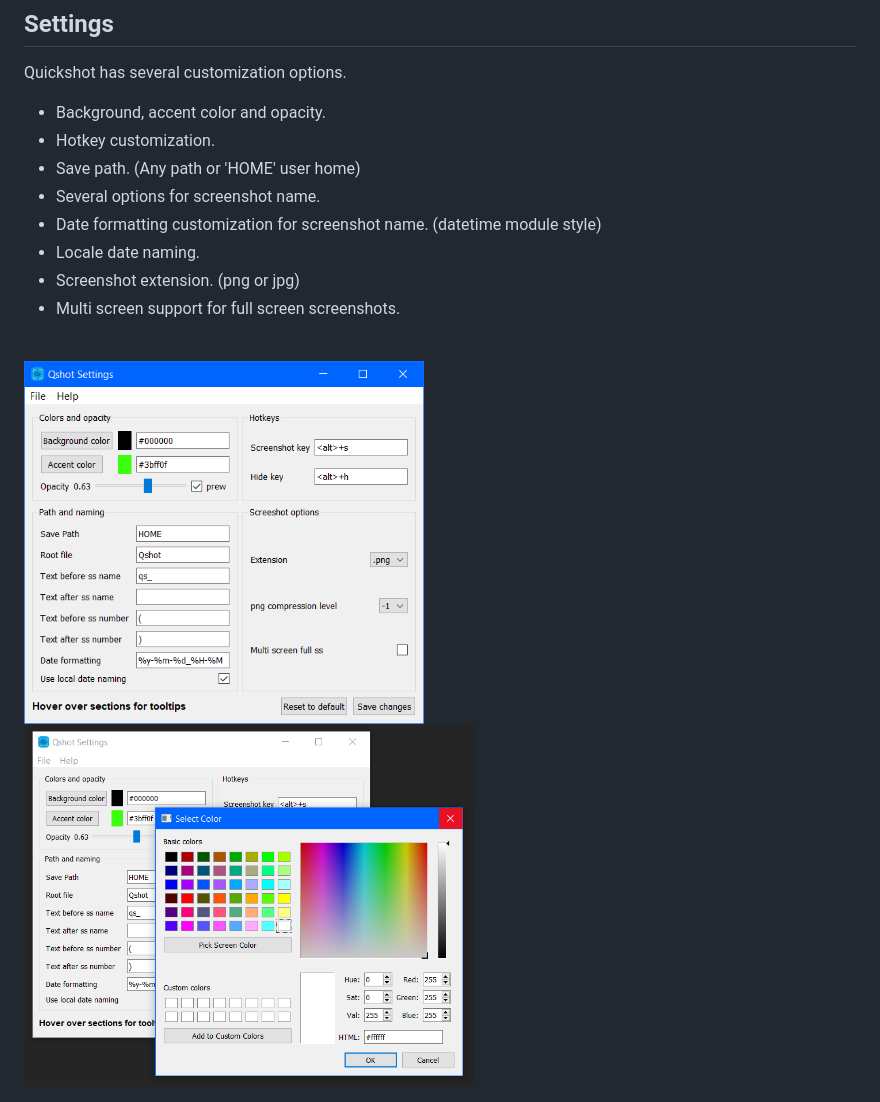
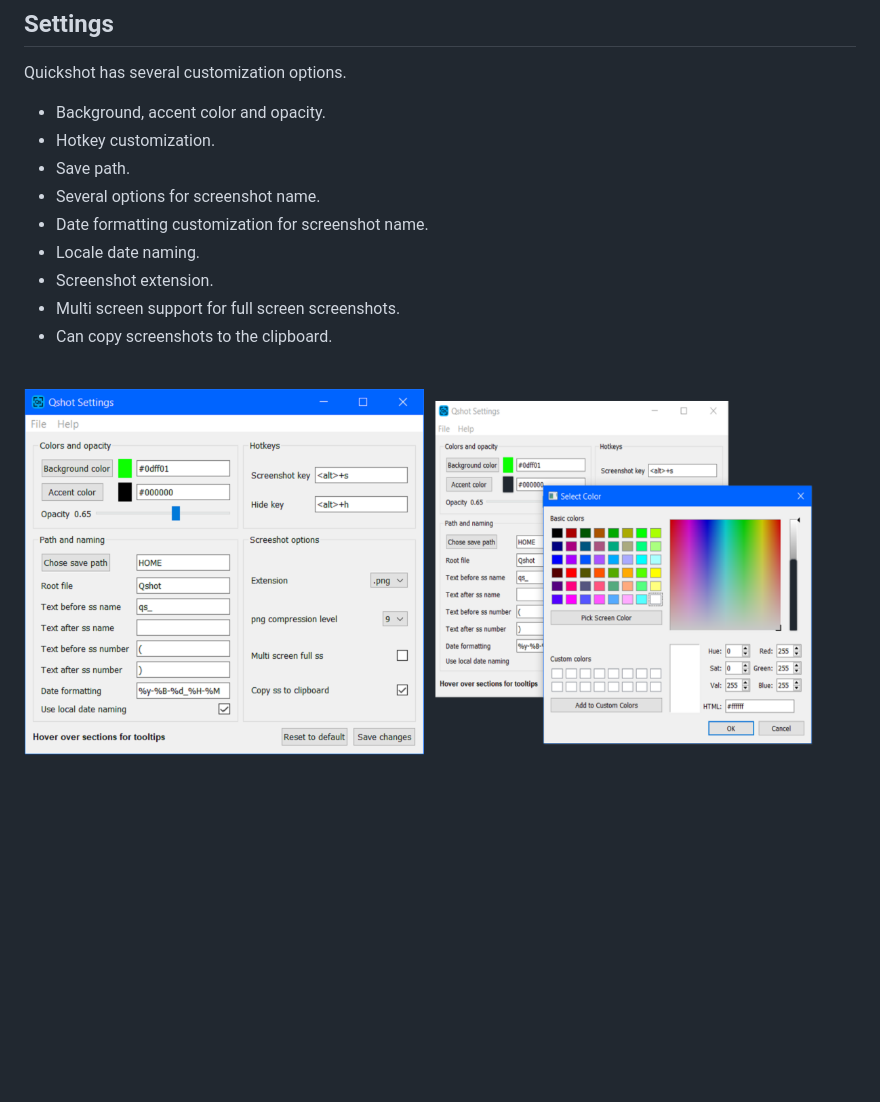
Before and after one commit to cccaaannn/Quickshot, a Markdown page: README.md, the part around the change printed below. GitHub-like rendering; pictures changed too: readme_images/settings_example1.png, readme_images/settings_example2.png; blank space fills up the shorter version.

```diff
--- a/README.md
+++ b/README.md
@@ -29,13 +29,14 @@ Quickshot has several customization options.
 
 - Background, accent color and opacity.
 - Hotkey customization.
-- Save path. (Any path or 'HOME' user home)
+- Save path.
 - Several options for screenshot name.
-- Date formatting customization for screenshot name. (datetime module style)
+- Date formatting customization for screenshot name.
 - Locale date naming.
-- Screenshot extension. (png or jpg)
+- Screenshot extension.
 - Multi screen support for full screen screenshots.
+- Can copy screenshots to the clipboard.
 
 <br/>
-<img src="readme_images/settings_example1.png" alt="drawing" width="400"/><img src="readme_images/settings_example2.png" alt="drawing" width="450"/>
+<img src="readme_images/settings_example1.png" alt="drawing" width="400"/><img src="readme_images/settings_example2.png" alt="drawing" width="400"/>
 <br/>
```
Also changed, not shown: other parts of README.md (+1 -1 lines).
